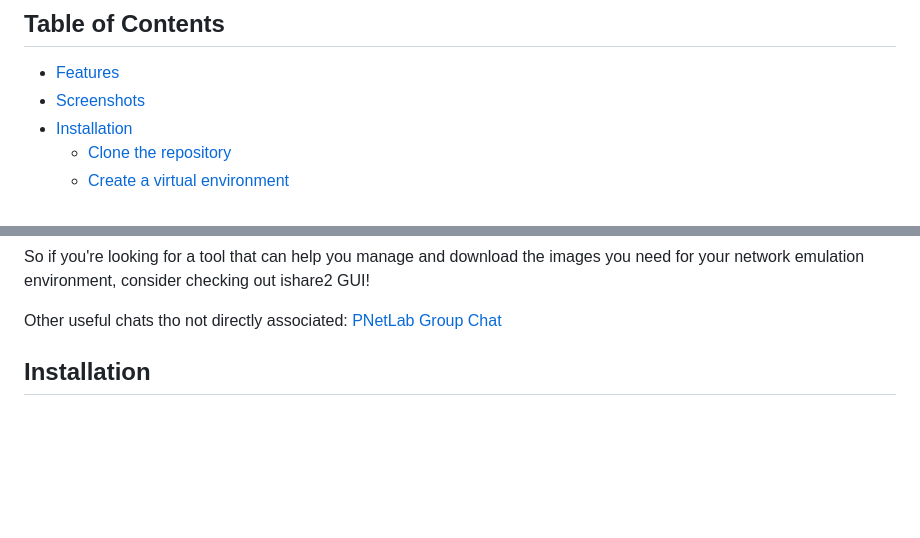
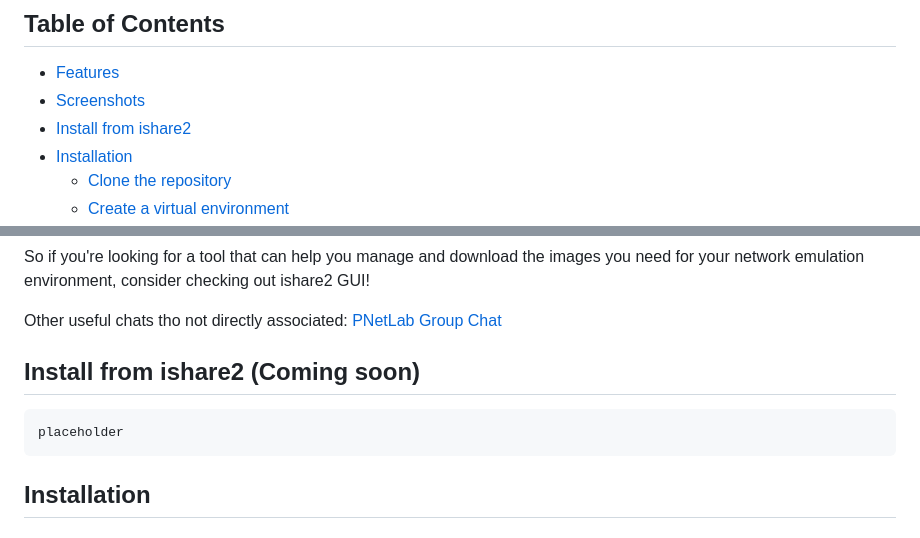
Before and after one commit to ishare2-org/ishare2-web-gui, a Markdown page: README.md, 2 parts joined by grey strips. Rendered like a GitHub page; blank space fills up the shorter version.

Commit message:
Installation from ishare2 coming soon

````diff
--- a/README.md
+++ b/README.md
@@ -6,6 +6,7 @@ ishare2 GUI is a web interface for the ishare2 project, designed to provide a gr
 
 - [Features](#features)
 - [Screenshots](#screenshots)
+- [Install from ishare2](#install-from-ishare2)
 - [Installation](#installation)
   - [Clone the repository](#clone-the-repository)
   - [Create a virtual environment](#create-a-virtual-environment)
@@ -38,6 +39,12 @@ So if you're looking for a tool that can help you manage and download the images
 
 Other useful chats tho not directly associated:
 [PNetLab Group Chat](https://t.me/pnetlab)
+
+## Install from ishare2 (Coming soon)
+
+```bash
+placeholder
+```
 
 ## Installation
 
````
